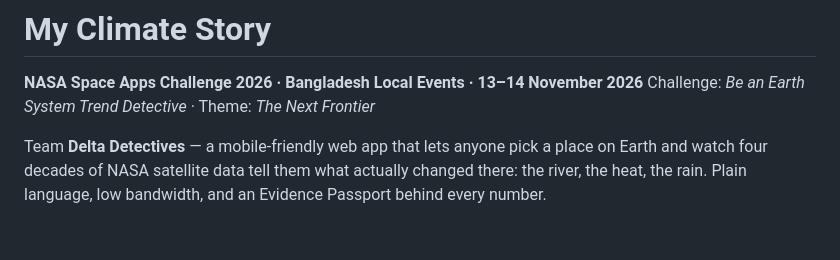
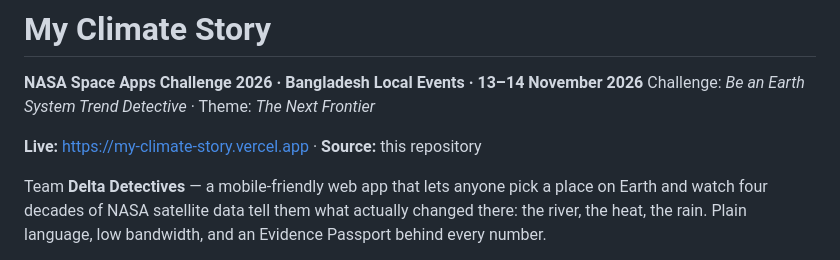
Before and after one commit to Shafiur0/my-climate-story, a Markdown page: README.md, the part around the change. Rendered like a GitHub page; blank space fills up the shorter version.

Commit message:
docs: record live Vercel deployment and root-directory requirement

```diff
--- a/README.md
+++ b/README.md
@@ -2,6 +2,8 @@
 
 **NASA Space Apps Challenge 2026 · Bangladesh Local Events · 13–14 November 2026**
 Challenge: *Be an Earth System Trend Detective* · Theme: *The Next Frontier*
+
+**Live:** <https://my-climate-story.vercel.app> · **Source:** this repository
 
 Team **Delta Detectives** — a mobile-friendly web app that lets anyone pick a place on Earth and
 watch four decades of NASA satellite data tell them what actually changed there: the river, the
```
Also changed, not shown: docs/CONTRIBUTING.md (+38 -9 lines).
